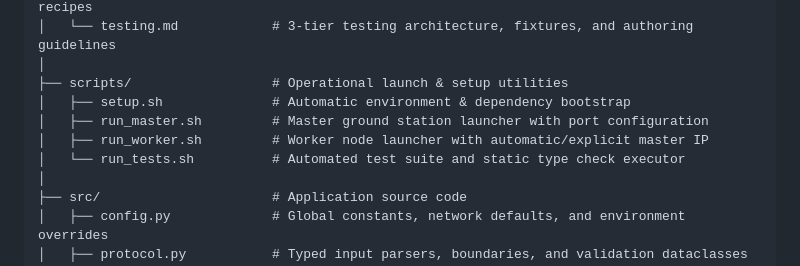
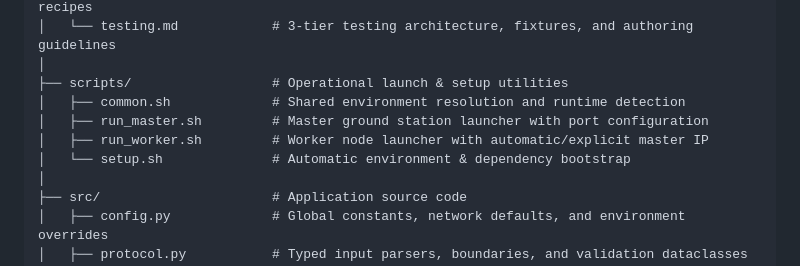
Before and after one commit to TemPattrakorn/c2-wireless-poc, a Markdown page: README.md, the part around the change. Rendered like a GitHub page.

```diff
--- a/README.md
+++ b/README.md
@@ -192,10 +192,10 @@ c2-wireless-poc/
 │   └── testing.md            # 3-tier testing architecture, fixtures, and authoring guidelines
 │
 ├── scripts/                  # Operational launch & setup utilities
-│   ├── setup.sh              # Automatic environment & dependency bootstrap
+│   ├── common.sh             # Shared environment resolution and runtime detection
 │   ├── run_master.sh         # Master ground station launcher with port configuration
 │   ├── run_worker.sh         # Worker node launcher with automatic/explicit master IP
-│   └── run_tests.sh          # Automated test suite and static type check executor
+│   └── setup.sh              # Automatic environment & dependency bootstrap
 │
 ├── src/                      # Application source code
 │   ├── config.py             # Global constants, network defaults, and environment overrides
```
Also changed, not shown: docs/architecture.md (+2 -2 lines).
